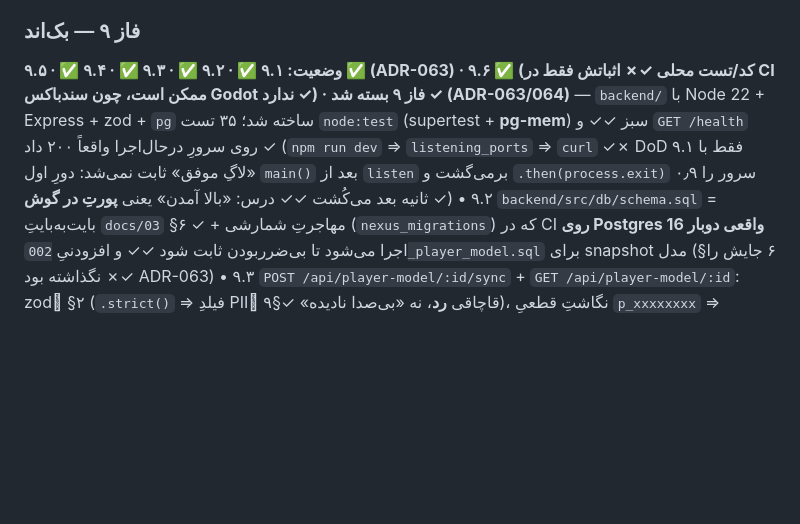
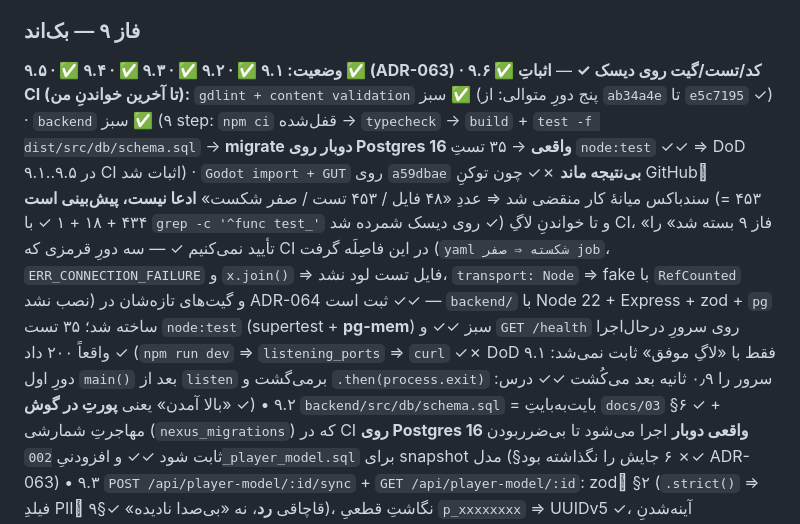
Before and after one commit to soheilsssbd7/Nexus-learning-game, a Markdown page: docs/05-EXECUTION-PLAN.md, the part around the change. Drawn GitHub-style; blank space fills up the shorter version.

```diff
--- a/docs/05-EXECUTION-PLAN.md
+++ b/docs/05-EXECUTION-PLAN.md
@@ -529,7 +529,7 @@ Passing 359» ✓✓ (پایهٔ قبل از فاز ۸: ۴۰ فایل / ۳۳۵
 درخت نمی‌ماند؛ از قبل شناخته‌شده و بی‌ضرر است ✓ (اگر روزی >۱ شد: نشتیِ نود ✓).
 
 ### فاز ۹ — بک‌اند
-**وضعیت: ۹.۱ ✅ · ۹.۲ ✅ · ۹.۳ ✅ · ۹.۴ ✅ · ۹.۵ ✅ (ADR-063) · ۹.۶ ✅ (کد/تست محلی ✓✗ اثباتش فقط در CI ممکن است، چون سندباکس Godot ندارد ✓) · **فاز ۹ بسته شد ✓** (ADR-063/064)** — `backend/` با Node 22 + Express + zod + `pg` ساخته شد؛ ۳۵ تست `node:test` (supertest + **pg-mem**) سبز ✓✓ و `GET /health` روی سرورِ درحال‌اجرا واقعاً ۲۰۰ داد ✓ (`npm run dev` ⇒ `listening_ports` ⇒ `curl` ✓✗ DoD ۹.۱ فقط با «لاگِ موفق» ثابت نمی‌شد: دورِ اول `main()` بعد از `listen` برمی‌گشت و `.then(process.exit)` سرور را ۰٫۹ ثانیه بعد می‌کُشت ✓✓ درس: «بالا آمدن» یعنی **پورتِ در گوش** ✓)
+**وضعیت: ۹.۱ ✅ · ۹.۲ ✅ · ۹.۳ ✅ · ۹.۴ ✅ · ۹.۵ ✅ (ADR-063) · ۹.۶ ✅ کد/تست/گیت روی دیسک ✓** — **اثباتِ CI (تا آخرین خواندنِ من):** `gdlint + content validation` سبز ✅ (پنج دورِ متوالی: از `ab34a4e` تا `e5c7195` ✓) · `backend` سبز ✅ (۹ step: `npm ci` قفل‌شده → `typecheck` → `build` + `test -f dist/src/db/schema.sql` → **migrate دوبار روی Postgres 16 واقعی** → ۳۵ تستِ `node:test` ✓✓ ⇒ DoD ۹.۱..۹.۵ در CI اثبات شد) · `Godot import + GUT` روی `a59dbae` **بی‌نتیجه ماند** ✗✓ چون توکنِ GitHubِ سندباکس میانهٔ کار منقضی شد ⇒ عددِ «۴۸ فایل / ۴۵۳ تست / صفر شکست» **ادعا نیست، پیش‌بینی است** (۴۵۳ = ۴۳۴ + ۱۸ + ۱ ✓ با `grep -c '^func test_'` روی دیسک شمرده شد ✓) و تا خواندنِ لاگِ CI، «فاز ۹ بسته شد» را تأیید نمی‌کنیم ✓ — سه دورِ قرمزی که CI در این فاصِلَه گرفت (`yaml شکسته ⇒ صفر job`، `ERR_CONNECTION_FAILURE` و `x.join()` ⇒ فایل تست لود نشد، `transport: Node` ⇒ fake با `RefCounted` نصب نشد) و گیت‌های تازه‌شان در ADR-064 ثبت است ✓✓ — `backend/` با Node 22 + Express + zod + `pg` ساخته شد؛ ۳۵ تست `node:test` (supertest + **pg-mem**) سبز ✓✓ و `GET /health` روی سرورِ درحال‌اجرا واقعاً ۲۰۰ داد ✓ (`npm run dev` ⇒ `listening_ports` ⇒ `curl` ✓✗ DoD ۹.۱ فقط با «لاگِ موفق» ثابت نمی‌شد: دورِ اول `main()` بعد از `listen` برمی‌گشت و `.then(process.exit)` سرور را ۰٫۹ ثانیه بعد می‌کُشت ✓✓ درس: «بالا آمدن» یعنی **پورتِ در گوش** ✓)
 • ۹.۲ `backend/src/db/schema.sql` = بایت‌به‌بایتِ `docs/03` §۶ ✓ + مهاجرتِ شمارشی (`nexus_migrations`) که در CI **روی Postgres 16 واقعی دوبار** اجرا می‌شود تا بی‌ضرربودن ثابت شود ✓✓ و افزودنیِ `002_player_model.sql` برای snapshot مدل (§۶ جایش را نگذاشته بود ✗✓ ADR-063)
 • ۹.۳ `POST /api/player-model/:id/sync` + `GET /api/player-model/:id`: zodِ §۲ (`.strict()` ⇒ فیلدِ PIIِ قاچاقی **رد**، نه «بی‌صدا نادیده» ✓§۹)، نگاشتِ قطعیِ `p_xxxxxxxx` ⇒ UUIDv5 ✓، آینه‌شدنِ `skill_ratings` (تست ردّ‌وبدلِ بایت‌به‌بایت + شمارشِ ستون‌های نرمال ✓✓)
 • ۹.۴ `POST /api/events` — فقط insert ✓؛ تک‌رویداد و دسته‌ای (۲۰۲، سقف ۲۰۰) ✓ و رویدادِ playerِ دیگر ⇒ ۴۰۳ ✓✓؛ `ensurePlayerRow` لازم شد چون flushِ صفِ آفلاین می‌تواند **پیش از** اولین sync برسد ✗✓ (FK رد می‌کرد ⇒ ۵۰۰ ✗✓ حالا placeholderِ بی‌نام `pending_sync` که syncِ بعدی proper می‌کند)
```
Also changed, not shown: docs/06-ENGINEERING-DECISIONS.md (+22 -0 lines).
